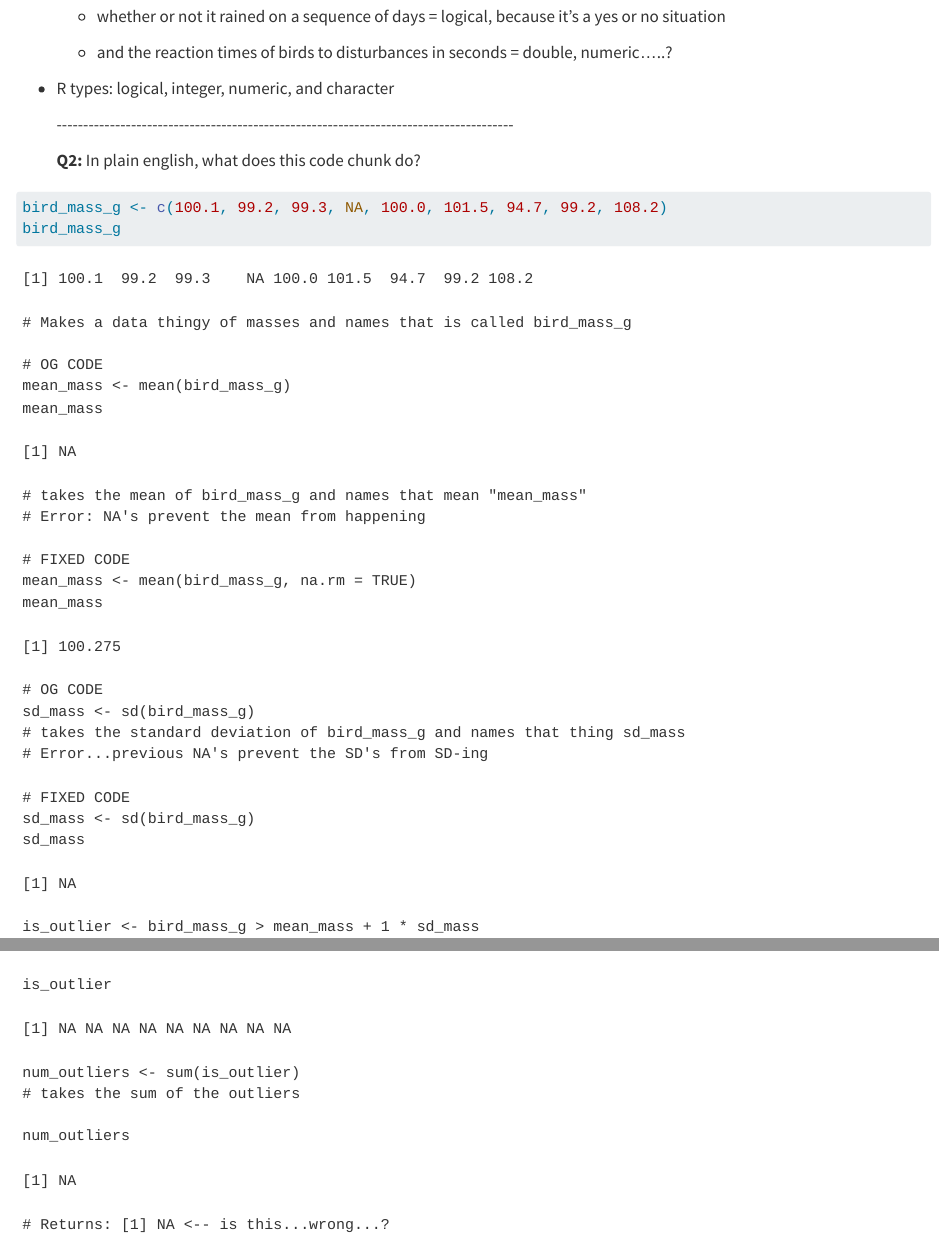
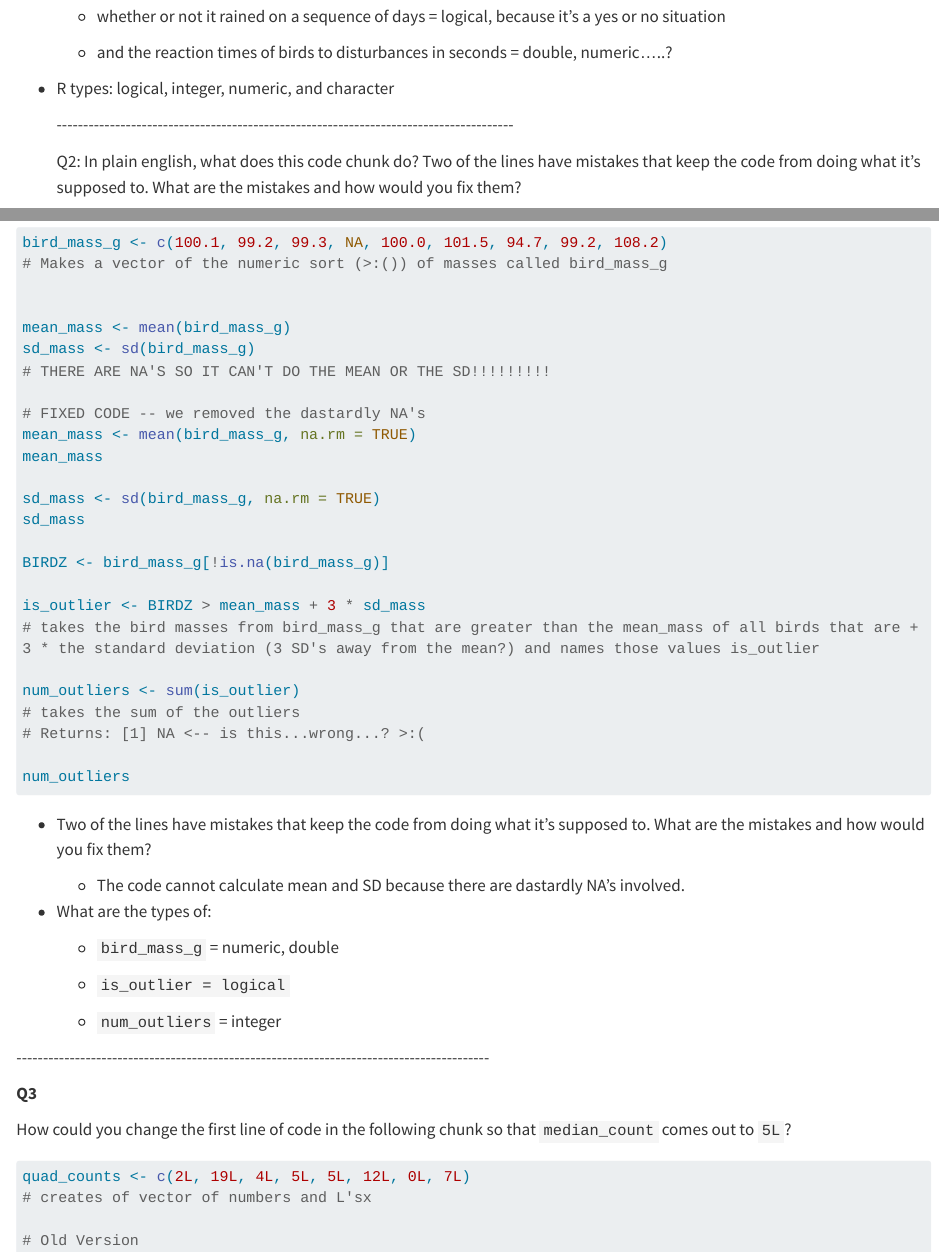
Before and after one commit to Blinkosaur/I-M-SO-SAD, a Quarto document (reports/index.qmd): the page in a window 1100 px wide, from 600 px down before the commit and from 640 px down after it, so that both start at the same text, and a second part further down, joined at a grey line. Rendered offline with R 4.5, knitr and Pandoc in place of Quarto, with nearby package versions; the code chunks are not run, so their results and figures are left out; long lines of code are wrapped.

Commit message:
Aspen made me do it. We rewrote it to be ~pretty~ and also better.

````diff
--- a/reports/index.qmd
+++ b/reports/index.qmd
@@ -36,81 +38,35 @@ But update --- I copy-pasted it from an old html link.
 
     \-\-\-\-\-\-\-\-\-\-\-\-\-\-\-\-\-\-\-\-\-\-\-\-\-\-\-\-\-\-\-\-\-\-\-\-\-\-\-\-\-\-\-\-\-\-\-\-\-\-\-\-\-\-\-\-\-\-\-\-\-\-\-\-\-\-\-\-\-\-\-\-\-\-\-\-\-\-\-\-\-\-\-\-\--
 
-    **Q2:** In plain english, what does this code chunk do?
+    Q2: In plain english, what does this code chunk do? Two of the lines have mistakes that keep the code from doing what it's supposed to. What are the mistakes and how would you fix them?
 
 ```{r}
+
 bird_mass_g <- c(100.1, 99.2, 99.3, NA, 100.0, 101.5, 94.7, 99.2, 108.2)
-bird_mass_g
-```
+# Makes a vector of the numeric sort (>:()) of masses called bird_mass_g
 
-```
-[1] 100.1  99.2  99.3    NA 100.0 101.5  94.7  99.2 108.2
-```
 
-```
-# Makes a data thingy of masses and names that is called bird_mass_g
+mean_mass <- mean(bird_mass_g)
+sd_mass <- sd(bird_mass_g)
+# THERE ARE NA'S SO IT CAN'T DO THE MEAN OR THE SD!!!!!!!!!
 
-# OG CODE
-mean_mass <- mean(bird_mass_g)
-mean_mass
-```
-
-```
-[1] NA
-```
-
-```
-# takes the mean of bird_mass_g and names that mean "mean_mass"
-# Error: NA's prevent the mean from happening
-
-# FIXED CODE
+# FIXED CODE -- we removed the dastardly NA's
 mean_mass <- mean(bird_mass_g, na.rm = TRUE)
 mean_mass
-```
 
-```
-[1] 100.275
-```
+sd_mass <- sd(bird_mass_g, na.rm = TRUE)
+sd_mass
 
-```
-# OG CODE
-sd_mass <- sd(bird_mass_g)
-# takes the standard deviation of bird_mass_g and names that thing sd_mass
-# Error...previous NA's prevent the SD's from SD-ing
+BIRDZ <- bird_mass_g[!is.na(bird_mass_g)]
 
-# FIXED CODE
-sd_mass <- sd(bird_mass_g)
-sd_mass
-```
-
-```
-[1] NA
-```
-
-```
-is_outlier <- bird_mass_g > mean_mass + 1 * sd_mass
+is_outlier <- BIRDZ > mean_mass + 3 * sd_mass
 # takes the bird masses from bird_mass_g that are greater than the mean_mass of all birds that are + 3 * the standard deviation (3 SD's away from the mean?) and names those values is_outlier
 
-is_outlier
-```
-
-```
-[1] NA NA NA NA NA NA NA NA NA
-```
-
-```
 num_outliers <- sum(is_outlier)
 # takes the sum of the outliers
+# Returns: [1] NA <-- is this...wrong...? >:(
 
 num_outliers
-```
-
-```
-[1] NA
-```
-
-```
-# Returns: [1] NA <-- is this...wrong...?
 ```
 
 -   Two of the lines have mistakes that keep the code from doing what it's supposed to. What are the mistakes and how would you fix them?
````
Also changed, not shown: reports/index.qmd (23 more changed lines), 2 other files.
